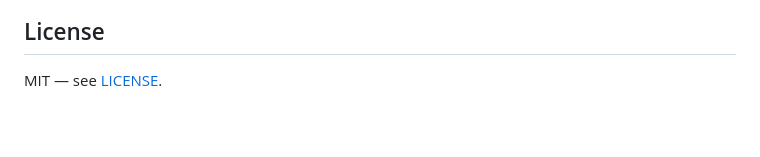
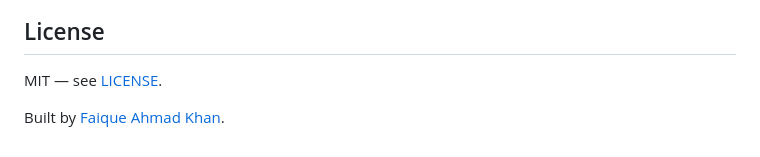
Before and after one commit to faique43/vexus, a Markdown page: README.md, the part around the change. Rendered like a GitHub page; blank space fills up the shorter version.

Commit message:
docs: credit the author at the end of the README (#74)
Adds "Built by Faique Ahmad Khan" with a link to faique.dev under the
license line.

```diff
--- a/README.md
+++ b/README.md
@@ -405,3 +405,5 @@ quote a `perf --real` run instead.
 ## License
 
 MIT — see [LICENSE](LICENSE).
+
+Built by [Faique Ahmad Khan](https://faique.dev).
```
